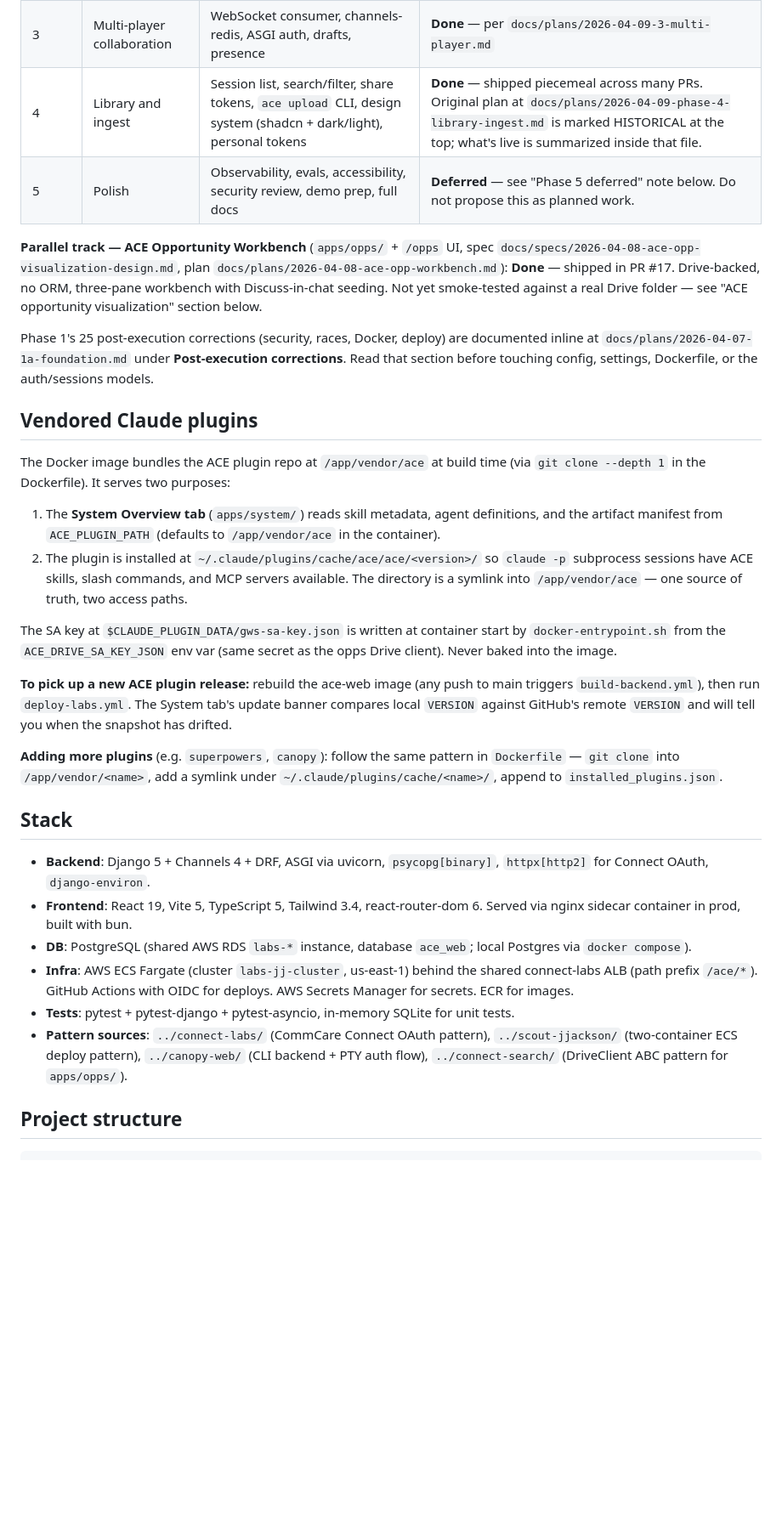
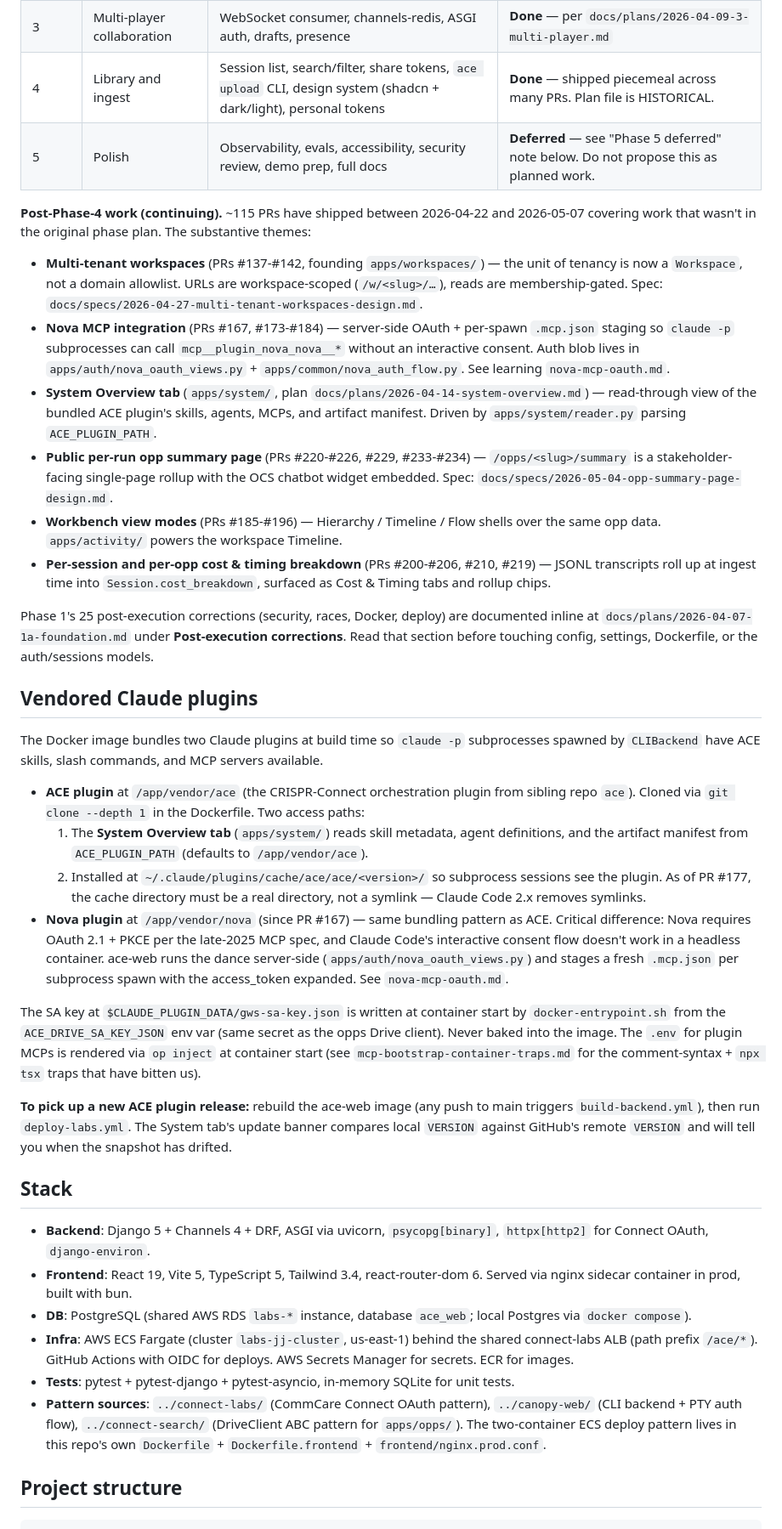
Before and after one commit to dimagi-internal/ace-web, a Markdown page: CLAUDE.md, the part around one of its changes. Shown at 85% size. Rendered like a GitHub page; blank space fills up the shorter version.

```diff
--- a/CLAUDE.md
+++ b/CLAUDE.md
@@ -40,15 +39,36 @@ not user-shippable milestones.
 | 2     | Conversation engine        | ChatBackend, CLIBackend, CLI auth (PTY), SSE streaming, REST + chat UI, recents | **Done**                                  |
 | 2.5   | AWS migration              | GCP → AWS ECS Fargate tenant, CommCare Connect OAuth, nginx sidecar, /ace/* prefix | **Done** — per `docs/plans/2026-04-08-aws-migration.md` |
 | 3     | Multi-player collaboration | WebSocket consumer, channels-redis, ASGI auth, drafts, presence                 | **Done** — per `docs/plans/2026-04-09-3-multi-player.md` |
-| 4     | Library and ingest         | Session list, search/filter, share tokens, `ace upload` CLI, design system (shadcn + dark/light), personal tokens | **Done** — shipped piecemeal across many PRs. Original plan at `docs/plans/2026-04-09-phase-4-library-ingest.md` is marked HISTORICAL at the top; what's live is summarized inside that file. |
+| 4     | Library and ingest         | Session list, search/filter, share tokens, `ace upload` CLI, design system (shadcn + dark/light), personal tokens | **Done** — shipped piecemeal across many PRs. Plan file is HISTORICAL. |
 | 5     | Polish                     | Observability, evals, accessibility, security review, demo prep, full docs     | **Deferred** — see "Phase 5 deferred" note below. Do not propose this as planned work. |
 
-**Parallel track — ACE Opportunity Workbench** (`apps/opps/` + `/opps` UI, spec
-`docs/specs/2026-04-08-ace-opp-visualization-design.md`, plan
-`docs/plans/2026-04-08-ace-opp-workbench.md`): **Done** — shipped in PR #17.
-Drive-backed, no ORM, three-pane workbench with Discuss-in-chat seeding.
-Not yet smoke-tested against a real Drive folder — see "ACE opportunity
-visualization" section below.
+**Post-Phase-4 work (continuing).** ~115 PRs have shipped between 2026-04-22
+and 2026-05-07 covering work that wasn't in the original phase plan. The
+substantive themes:
+
+- **Multi-tenant workspaces** (PRs #137-#142, founding `apps/workspaces/`) —
+  the unit of tenancy is now a `Workspace`, not a domain allowlist. URLs
+  are workspace-scoped (`/w/<slug>/…`), reads are membership-gated. Spec:
+  `docs/specs/2026-04-27-multi-tenant-workspaces-design.md`.
+- **Nova MCP integration** (PRs #167, #173-#184) — server-side OAuth + per-spawn
+  `.mcp.json` staging so `claude -p` subprocesses can call
+  `mcp__plugin_nova_nova__*` without an interactive consent. Auth blob lives
+  in `apps/auth/nova_oauth_views.py` + `apps/common/nova_auth_flow.py`.
+  See learning `nova-mcp-oauth.md`.
+- **System Overview tab** (`apps/system/`, plan
+  `docs/plans/2026-04-14-system-overview.md`) — read-through view of the
+  bundled ACE plugin's skills, agents, MCPs, and artifact manifest. Driven
+  by `apps/system/reader.py` parsing `ACE_PLUGIN_PATH`.
+- **Public per-run opp summary page** (PRs #220-#226, #229, #233-#234) —
+  `/opps/<slug>/summary` is a stakeholder-facing single-page rollup with
+  the OCS chatbot widget embedded. Spec:
+  `docs/specs/2026-05-04-opp-summary-page-design.md`.
+- **Workbench view modes** (PRs #185-#196) — Hierarchy / Timeline / Flow
+  shells over the same opp data. `apps/activity/` powers the workspace
+  Timeline.
+- **Per-session and per-opp cost & timing breakdown** (PRs #200-#206, #210,
+  #219) — JSONL transcripts roll up at ingest time into `Session.cost_breakdown`,
+  surfaced as Cost & Timing tabs and rollup chips.
 
 Phase 1's 25 post-execution corrections (security, races, Docker, deploy) are
 documented inline at `docs/plans/2026-04-07-1a-foundation.md` under
@@ -57,30 +77,37 @@ settings, Dockerfile, or the auth/sessions models.
 
 ## Vendored Claude plugins
 
-The Docker image bundles the ACE plugin repo at `/app/vendor/ace` at build
-time (via `git clone --depth 1` in the Dockerfile). It serves two purposes:
+The Docker image bundles two Claude plugins at build time so `claude -p`
+subprocesses spawned by `CLIBackend` have ACE skills, slash commands, and
+MCP servers available.
 
-1. The **System Overview tab** (`apps/system/`) reads skill metadata, agent
-   definitions, and the artifact manifest from `ACE_PLUGIN_PATH` (defaults
-   to `/app/vendor/ace` in the container).
-2. The plugin is installed at `~/.claude/plugins/cache/ace/ace/<version>/`
-   so `claude -p` subprocess sessions have ACE skills, slash commands, and
-   MCP servers available. The directory is a symlink into `/app/vendor/ace`
-   — one source of truth, two access paths.
+- **ACE plugin** at `/app/vendor/ace` (the CRISPR-Connect orchestration
+  plugin from sibling repo `ace`). Cloned via `git clone --depth 1` in the
+  Dockerfile. Two access paths:
+  1. The **System Overview tab** (`apps/system/`) reads skill metadata,
+     agent definitions, and the artifact manifest from `ACE_PLUGIN_PATH`
+     (defaults to `/app/vendor/ace`).
+  2. Installed at `~/.claude/plugins/cache/ace/ace/<version>/` so subprocess
+     sessions see the plugin. As of PR #177, the cache directory must be a
+     real directory, not a symlink — Claude Code 2.x removes symlinks.
+- **Nova plugin** at `/app/vendor/nova` (since PR #167) — same bundling
+  pattern as ACE. Critical difference: Nova requires OAuth 2.1 + PKCE per
+  the late-2025 MCP spec, and Claude Code's interactive consent flow doesn't
+  work in a headless container. ace-web runs the dance server-side
+  (`apps/auth/nova_oauth_views.py`) and stages a fresh `.mcp.json` per
+  subprocess spawn with the access_token expanded. See `nova-mcp-oauth.md`.
 
 The SA key at `$CLAUDE_PLUGIN_DATA/gws-sa-key.json` is written at container
 start by `docker-entrypoint.sh` from the `ACE_DRIVE_SA_KEY_JSON` env var
-(same secret as the opps Drive client). Never baked into the image.
+(same secret as the opps Drive client). Never baked into the image. The
+`.env` for plugin MCPs is rendered via `op inject` at container start (see
+`mcp-bootstrap-container-traps.md` for the comment-syntax + `npx tsx` traps
+that have bitten us).
 
 **To pick up a new ACE plugin release:** rebuild the ace-web image (any
 push to main triggers `build-backend.yml`), then run `deploy-labs.yml`.
 The System tab's update banner compares local `VERSION` against GitHub's
 remote `VERSION` and will tell you when the snapshot has drifted.
-
-**Adding more plugins** (e.g. `superpowers`, `canopy`): follow the same
-pattern in `Dockerfile` — `git clone` into `/app/vendor/<name>`, add a
-symlink under `~/.claude/plugins/cache/<name>/`, append to
-`installed_plugins.json`.
 
 ## Stack
 
@@ -89,7 +116,7 @@ symlink under `~/.claude/plugins/cache/<name>/`, append to
 - **DB**: PostgreSQL (shared AWS RDS `labs-*` instance, database `ace_web`; local Postgres via `docker compose`).
 - **Infra**: AWS ECS Fargate (cluster `labs-jj-cluster`, us-east-1) behind the shared connect-labs ALB (path prefix `/ace/*`). GitHub Actions with OIDC for deploys. AWS Secrets Manager for secrets. ECR for images.
 - **Tests**: pytest + pytest-django + pytest-asyncio, in-memory SQLite for unit tests.
-- **Pattern sources**: `../connect-labs/` (CommCare Connect OAuth pattern), `../scout-jjackson/` (two-container ECS deploy pattern), `../canopy-web/` (CLI backend + PTY auth flow), `../connect-search/` (DriveClient ABC pattern for `apps/opps/`).
+- **Pattern sources**: `../connect-labs/` (CommCare Connect OAuth pattern), `../canopy-web/` (CLI backend + PTY auth flow), `../connect-search/` (DriveClient ABC pattern for `apps/opps/`). The two-container ECS deploy pattern lives in this repo's own `Dockerfile` + `Dockerfile.frontend` + `frontend/nginx.prod.conf`.
 
 ## Project structure
 
```
Also changed, not shown: other parts of CLAUDE.md (+53 -36 lines).
